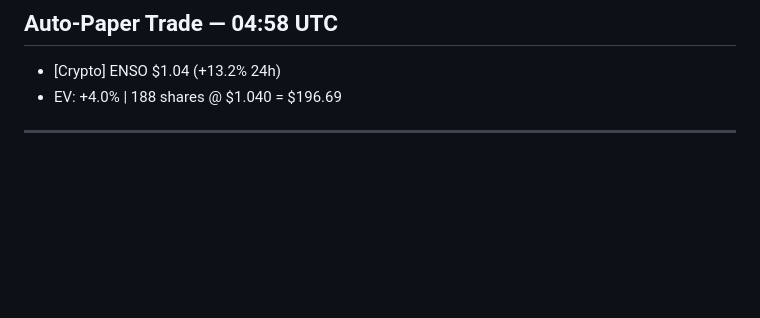
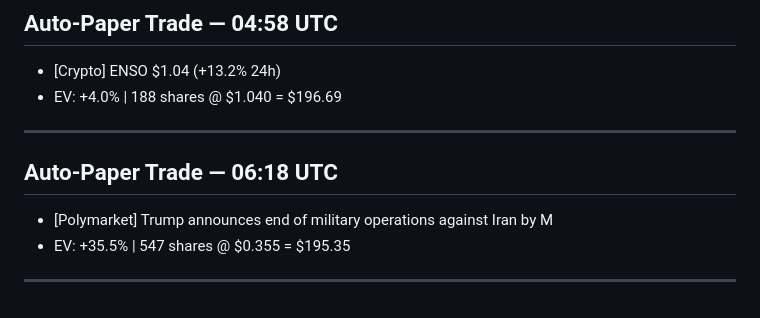
Before and after one commit to jw0808-blip/trading-bot, a Markdown page: conversations.md, the part around the change. Rendered like a GitHub page; blank space fills up the shorter version.

Commit message:
Log 2026-05-01 06:18 UTC

```diff
--- a/conversations.md
+++ b/conversations.md
@@ -3730,3 +3730,8 @@ BTC: 0.014797 ($1,098.54)
 - [Crypto] ENSO $1.04 (+13.2% 24h)
 - EV: +4.0% | 188 shares @ $1.040 = $196.69
 ---
+
+## Auto-Paper Trade — 06:18 UTC
+- [Polymarket] Trump announces end of military operations against Iran by M
+- EV: +35.5% | 547 shares @ $0.355 = $195.35
+---
```
